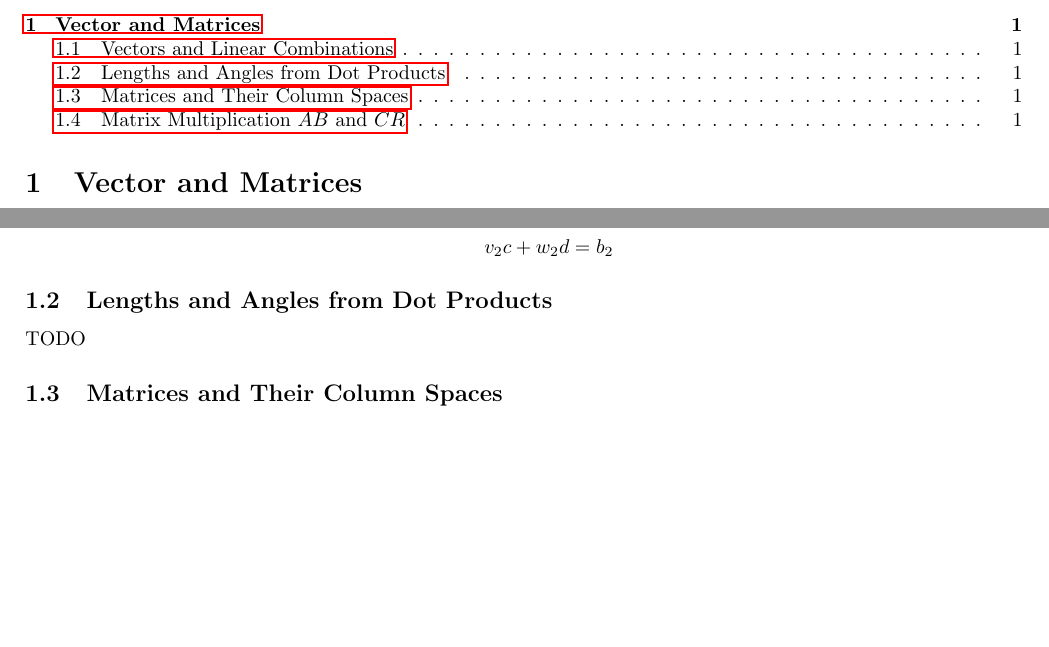
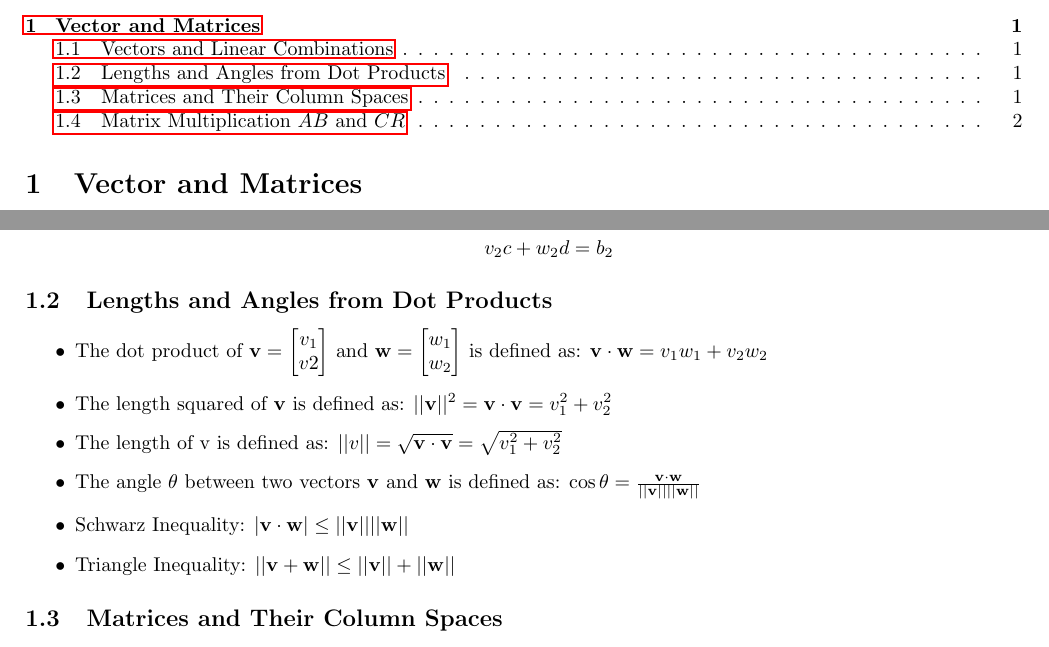
Before and after one commit to Andyccs/linear_algebra_gilbert_strang_summary, a LaTeX document (srcs/main.tex, which reads srcs/chapters/chapter1.tex): two parts of the page before the commit and two parts of page 1 of 2 after it, joined at a grey line, cut so that both start at the same text, the shorter picture padded with empty space. Compiled offline with pdfLaTeX.

Commit message:
section 1.2

```diff
--- a/srcs/chapters/chapter1.tex
+++ b/srcs/chapters/chapter1.tex
@@ -48,7 +48,21 @@
 
 \subsection{Lengths and Angles from Dot Products}
 
-TODO
+\begin{itemize}
+    \item The dot product of $\mathbf{v} = \begin{bmatrix} v_1 \\ v2 \end{bmatrix}$ and $\mathbf{w} =
+              \begin{bmatrix} w_1 \\ w_2 \end{bmatrix}$ is defined as: $\mathbf{v} \cdot \mathbf{w} = v_1 w_1 + v_2 w_2$
+    \item The length squared of $\mathbf{v}$ is defined as: $||\mathbf{v}||^2 =
+              \mathbf{v} \cdot \mathbf{v} = v_1^2 + v_2^2$
+    \item The length of v is defined as: $||v|| = \sqrt{\mathbf{v} \cdot \mathbf{v}} =
+              \sqrt{v_1^2 + v_2^2}$
+    \item The angle $\theta$ between two vectors $\mathbf{v}$ and $\mathbf{w}$ is defined
+          as: $\cos \theta = \frac{\mathbf{v} \cdot \mathbf{w}}{||\mathbf{v}||
+                  ||\mathbf{w}||}$
+    \item Schwarz Inequality: $|\mathbf{v} \cdot \mathbf{w}| \leq ||\mathbf{v}||
+              ||\mathbf{w}||$
+    \item Triangle Inequality: $||\mathbf{v} + \mathbf{w}|| \leq ||\mathbf{v}|| +
+              ||\mathbf{w}||$
+\end{itemize}
 
 \subsection{Matrices and Their Column Spaces}
 
```
